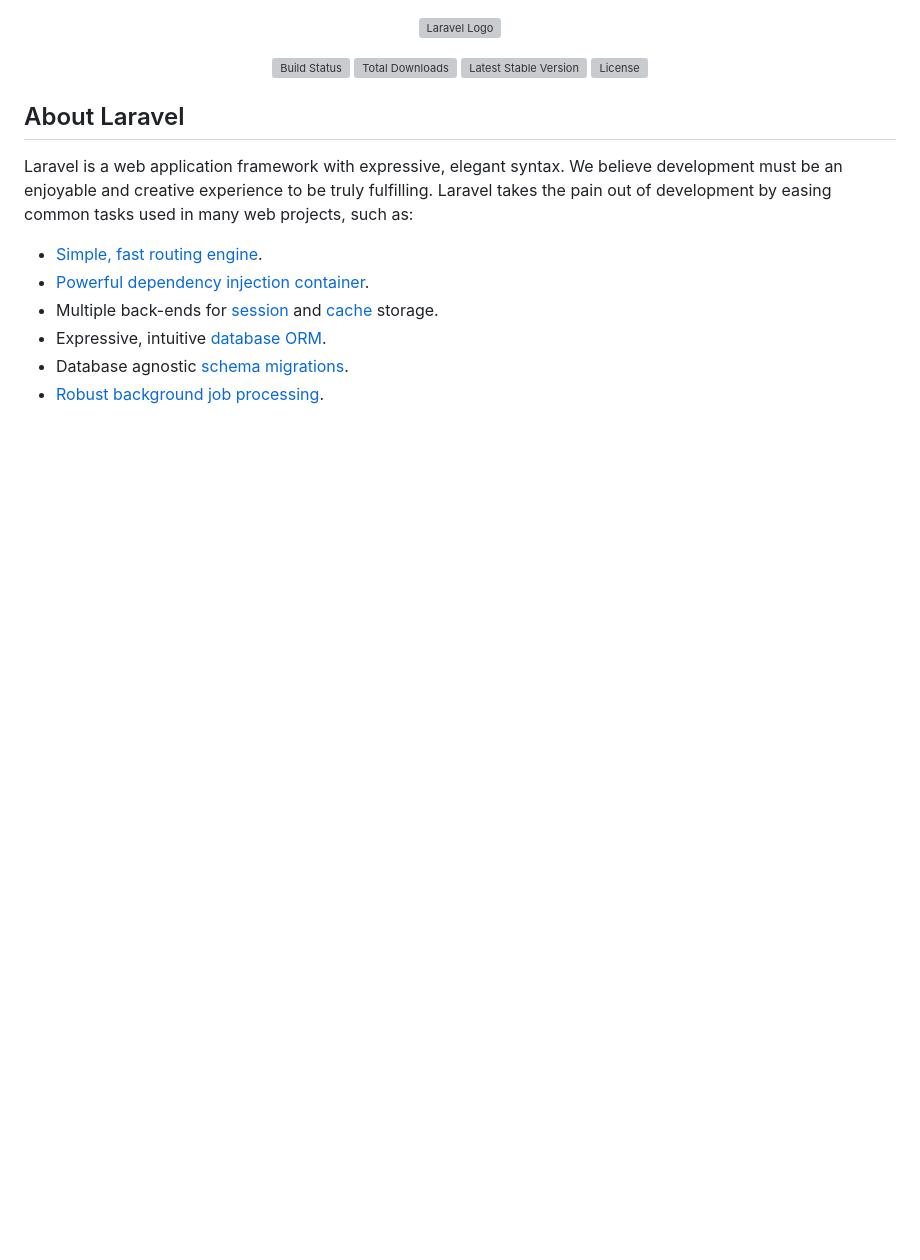
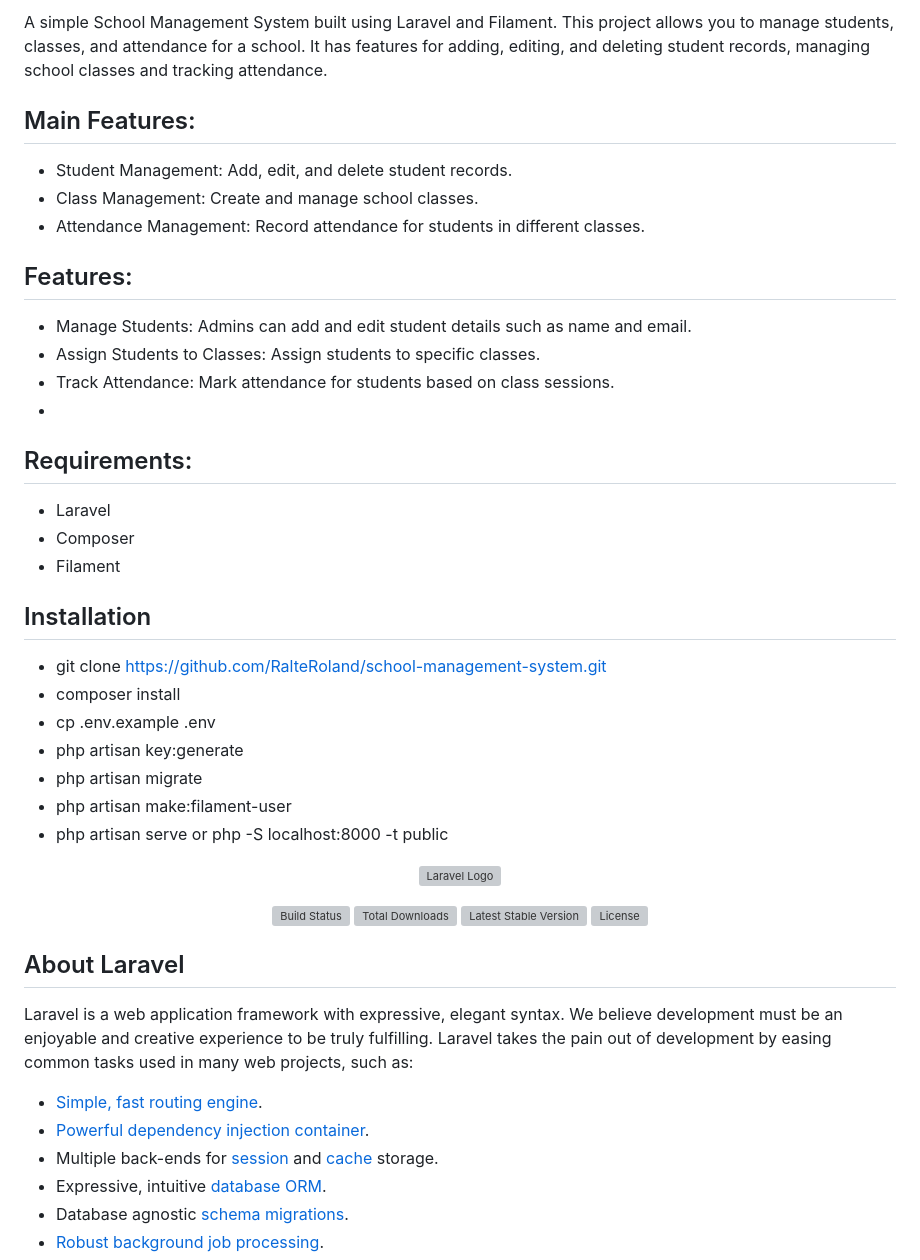
Before and after one commit to RalteRoland/school-management-system, a Markdown page: README.md, the part around the change. Drawn GitHub-style; blank space fills up the shorter version; grey boxes are pictures that could not be loaded.

```diff
--- a/README.md
+++ b/README.md
@@ -1,3 +1,29 @@
+A simple School Management System built using Laravel and Filament. This project allows you to manage students, classes, and attendance for a school. It has features for adding, editing, and deleting student records, managing school classes and tracking attendance.
+
+## Main Features:
+   - Student Management: Add, edit, and delete student records.
+   - Class Management: Create and manage school classes.
+   - Attendance Management: Record attendance for students in different classes.
+
+## Features:
+  - Manage Students: Admins can add and edit student details such as name and email.
+  - Assign Students to Classes: Assign students to specific classes.
+  - Track Attendance: Mark attendance for students based on class sessions.
+  -
+## Requirements:
+  - Laravel
+  - Composer
+  - Filament
+
+## Installation
+  - git clone https://github.com/RalteRoland/school-management-system.git
+  - composer install
+  - cp .env.example .env
+  - php artisan key:generate
+  - php artisan migrate
+  - php artisan make:filament-user
+  - php artisan serve or php -S localhost:8000 -t public
+
 <p align="center"><a href="https://laravel.com" target="_blank"><img src="https://raw.githubusercontent.com/laravel/art/master/logo-lockup/5%20SVG/2%20CMYK/1%20Full%20Color/laravel-logolockup-cmyk-red.svg" width="400" alt="Laravel Logo"></a></p>
 
 <p align="center">
```
